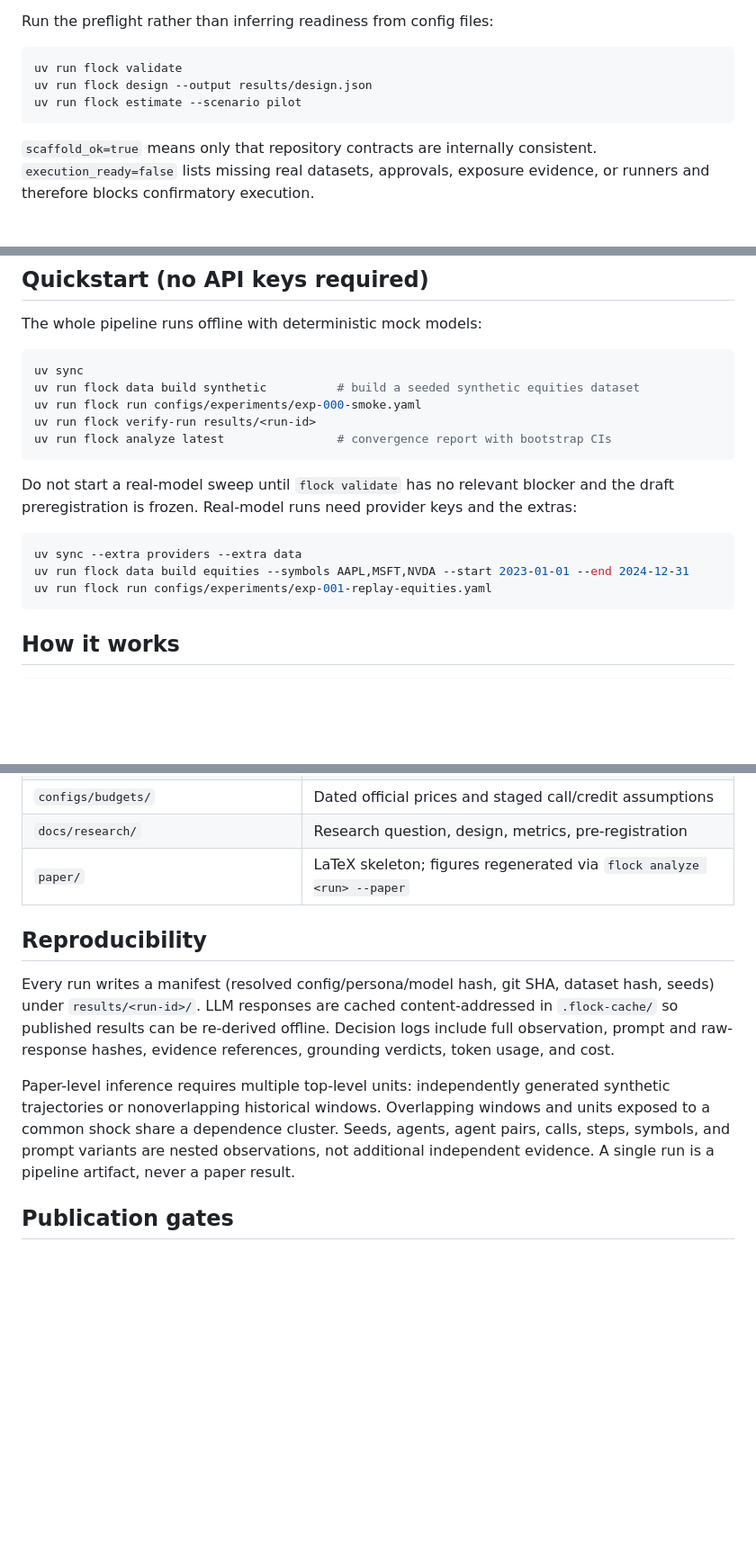
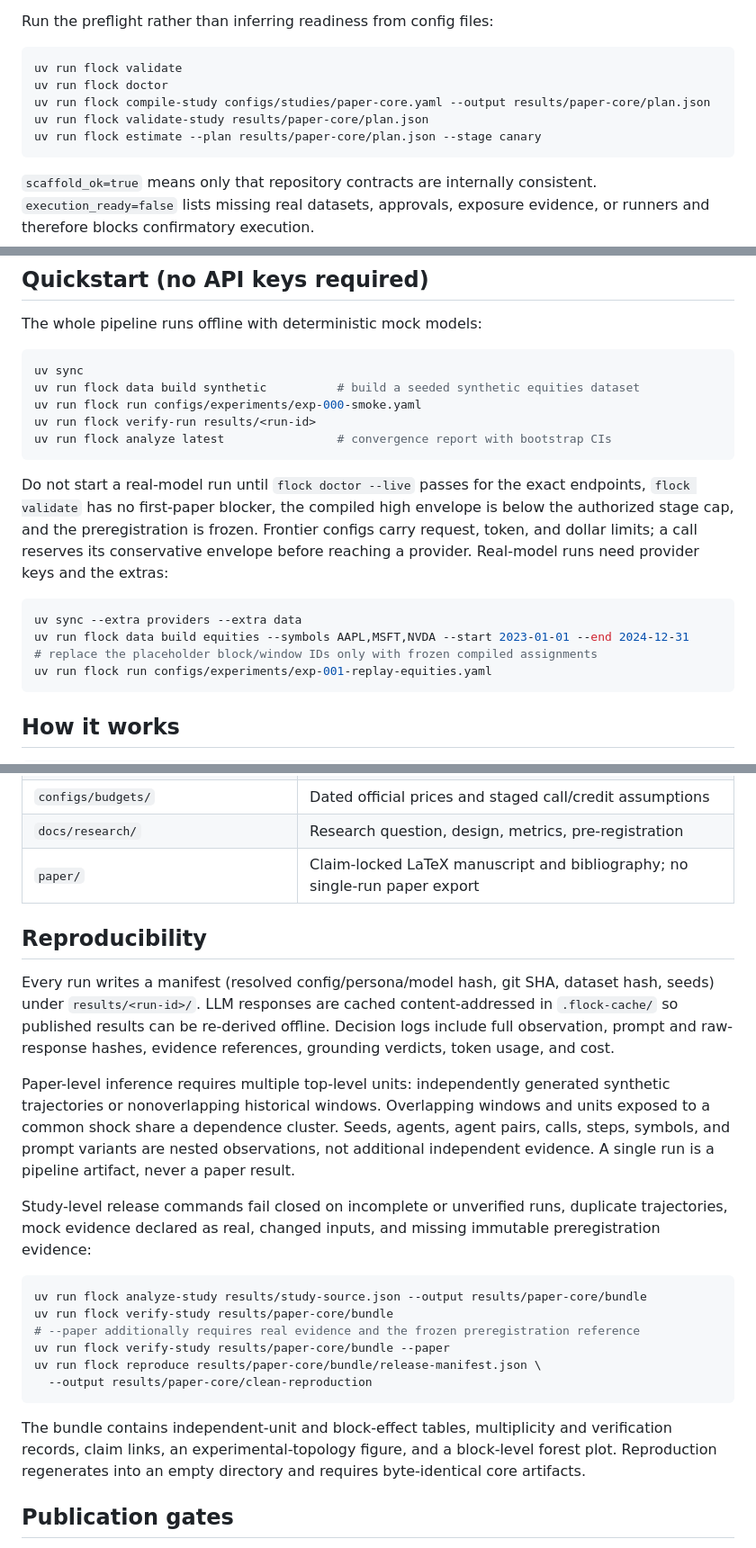
Before and after one commit to lewisnsmith/emergent-coordination-fi, a Markdown page: README.md, 3 parts joined by grey strips. Shown at 90% size. Drawn GitHub-style; blank space fills up the shorter version.

Commit message:
docs: document the fail-closed paper workflow

````diff
--- a/README.md
+++ b/README.md
@@ -41,8 +43,10 @@ Run the preflight rather than inferring readiness from config files:
 
 ```bash
 uv run flock validate
-uv run flock design --output results/design.json
-uv run flock estimate --scenario pilot
+uv run flock doctor
+uv run flock compile-study configs/studies/paper-core.yaml --output results/paper-core/plan.json
+uv run flock validate-study results/paper-core/plan.json
+uv run flock estimate --plan results/paper-core/plan.json --stage canary
 ```
 
 `scaffold_ok=true` means only that repository contracts are internally consistent.
@@ -61,12 +65,16 @@ uv run flock verify-run results/<run-id>
 uv run flock analyze latest                # convergence report with bootstrap CIs
 ```
 
-Do not start a real-model sweep until `flock validate` has no relevant blocker and the draft
-preregistration is frozen. Real-model runs need provider keys and the extras:
+Do not start a real-model run until `flock doctor --live` passes for the exact endpoints,
+`flock validate` has no first-paper blocker, the compiled high envelope is below the authorized
+stage cap, and the preregistration is frozen. Frontier configs carry request, token, and dollar
+limits; a call reserves its conservative envelope before reaching a provider. Real-model runs
+need provider keys and the extras:
 
 ```bash
 uv sync --extra providers --extra data
 uv run flock data build equities --symbols AAPL,MSFT,NVDA --start 2023-01-01 --end 2024-12-31
+# replace the placeholder block/window IDs only with frozen compiled assignments
 uv run flock run configs/experiments/exp-001-replay-equities.yaml
 ```
 
@@ -103,7 +111,7 @@ sampling can be harmonized; otherwise they remain separate descriptive context.
 | `configs/designs/`, `prompts/`, `personas/` | MPHIQ, pressure, wording, and profile treatments |
 | `configs/budgets/` | Dated official prices and staged call/credit assumptions |
 | `docs/research/` | Research question, design, metrics, pre-registration |
-| `paper/` | LaTeX skeleton; figures regenerated via `flock analyze <run> --paper` |
+| `paper/` | Claim-locked LaTeX manuscript and bibliography; no single-run paper export |
 
 ## Reproducibility
 
@@ -117,6 +125,22 @@ trajectories or nonoverlapping historical windows. Overlapping windows and units
 common shock share a dependence cluster. Seeds, agents, agent pairs, calls, steps, symbols, and
 prompt variants are nested observations, not additional independent evidence. A single run is a
 pipeline artifact, never a paper result.
+
+Study-level release commands fail closed on incomplete or unverified runs, duplicate trajectories,
+mock evidence declared as real, changed inputs, and missing immutable preregistration evidence:
+
+```bash
+uv run flock analyze-study results/study-source.json --output results/paper-core/bundle
+uv run flock verify-study results/paper-core/bundle
+# --paper additionally requires real evidence and the frozen preregistration reference
+uv run flock verify-study results/paper-core/bundle --paper
+uv run flock reproduce results/paper-core/bundle/release-manifest.json \
+  --output results/paper-core/clean-reproduction
+```
+
+The bundle contains independent-unit and block-effect tables, multiplicity and verification
+records, claim links, an experimental-topology figure, and a block-level forest plot. Reproduction
+regenerates into an empty directory and requires byte-identical core artifacts.
 
 ## Publication gates
 
````
Also changed, not shown: other parts of README.md (+3 -0 lines).
